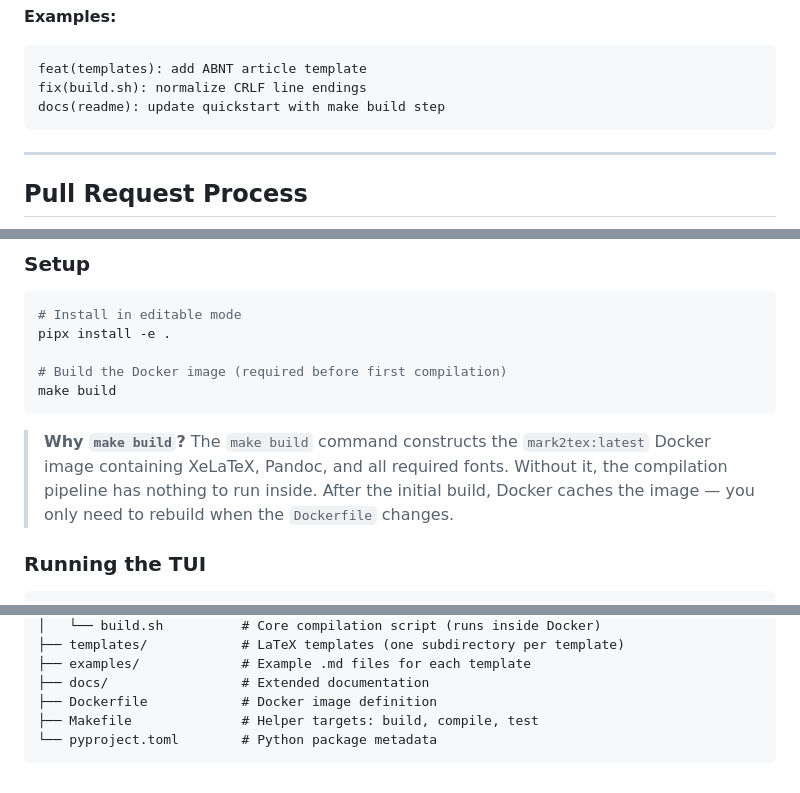
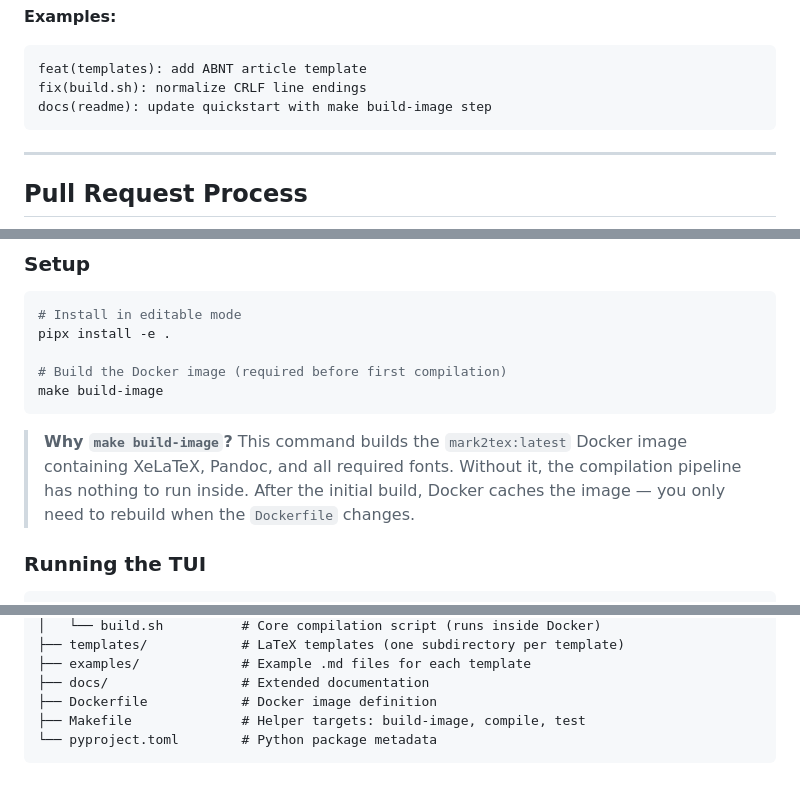
Before and after one commit to Hylbert/Mark2TeX, a Markdown page: .github/CONTRIBUTING.md, 3 parts joined by grey strips. GitHub-like rendering.

````diff
--- a/.github/CONTRIBUTING.md
+++ b/.github/CONTRIBUTING.md
@@ -84,7 +84,7 @@ We use [Conventional Commits](https://www.conventionalcommits.org/en/v1.0.0/).
 ```
 feat(templates): add ABNT article template
 fix(build.sh): normalize CRLF line endings
-docs(readme): update quickstart with make build step
+docs(readme): update quickstart with make build-image step
 ```
 
 ---
@@ -119,10 +119,10 @@ docs(readme): update quickstart with make build step
 pipx install -e .
 
 # Build the Docker image (required before first compilation)
-make build
+make build-image
 ```
 
-> **Why `make build`?** The `make build` command constructs the `mark2tex:latest` Docker image containing XeLaTeX, Pandoc, and all required fonts. Without it, the compilation pipeline has nothing to run inside. After the initial build, Docker caches the image — you only need to rebuild when the `Dockerfile` changes.
+> **Why `make build-image`?** This command builds the `mark2tex:latest` Docker image containing XeLaTeX, Pandoc, and all required fonts. Without it, the compilation pipeline has nothing to run inside. After the initial build, Docker caches the image — you only need to rebuild when the `Dockerfile` changes.
 
 ### Running the TUI
 
@@ -165,6 +165,6 @@ Mark2TeX/
 ├── examples/             # Example .md files for each template
 ├── docs/                 # Extended documentation
 ├── Dockerfile            # Docker image definition
-├── Makefile              # Helper targets: build, compile, test
+├── Makefile              # Helper targets: build-image, compile, test
 └── pyproject.toml        # Python package metadata
 ```
````
Also changed, not shown: README.md (+2 -2 lines), README.pt-BR.md (+2 -2 lines).
